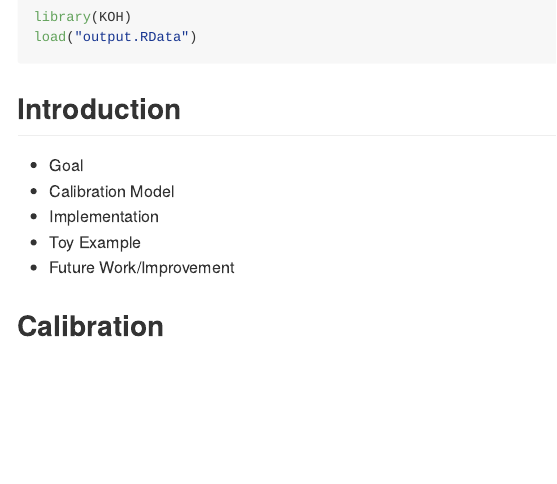
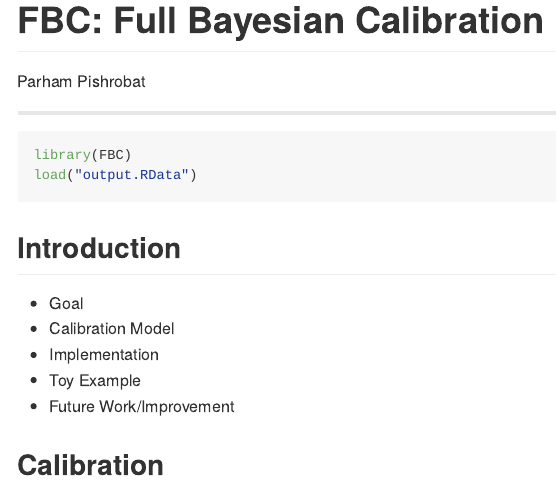
Before and after one commit to parpishro/Calibration, an R Markdown document (README.Rmd): the page in a window 1100 px wide, from its top. Rendered offline with R 4.5, knitr and Pandoc, with nearby package versions; the code chunks are not run, so their results and figures are left out.

Commit message:
Change of name to FBC

````diff
--- a/README.Rmd
+++ b/README.Rmd
@@ -1,11 +1,13 @@
 ---
+title: "FBC: Full Bayesian Calibration"
+author: "Parham Pishrobat"
 output: github_document
 ---
 
 ---
 
 ```{r}
-library(KOH)
+library(FBC)
 load("output.RData")
 ```
 
````
Also changed, not shown: R/calibrate.R (+1 -1 lines), R/mcmc.R (+1 -1 lines), README.md, README.Rmd (2 more changed lines), 4 other files.
